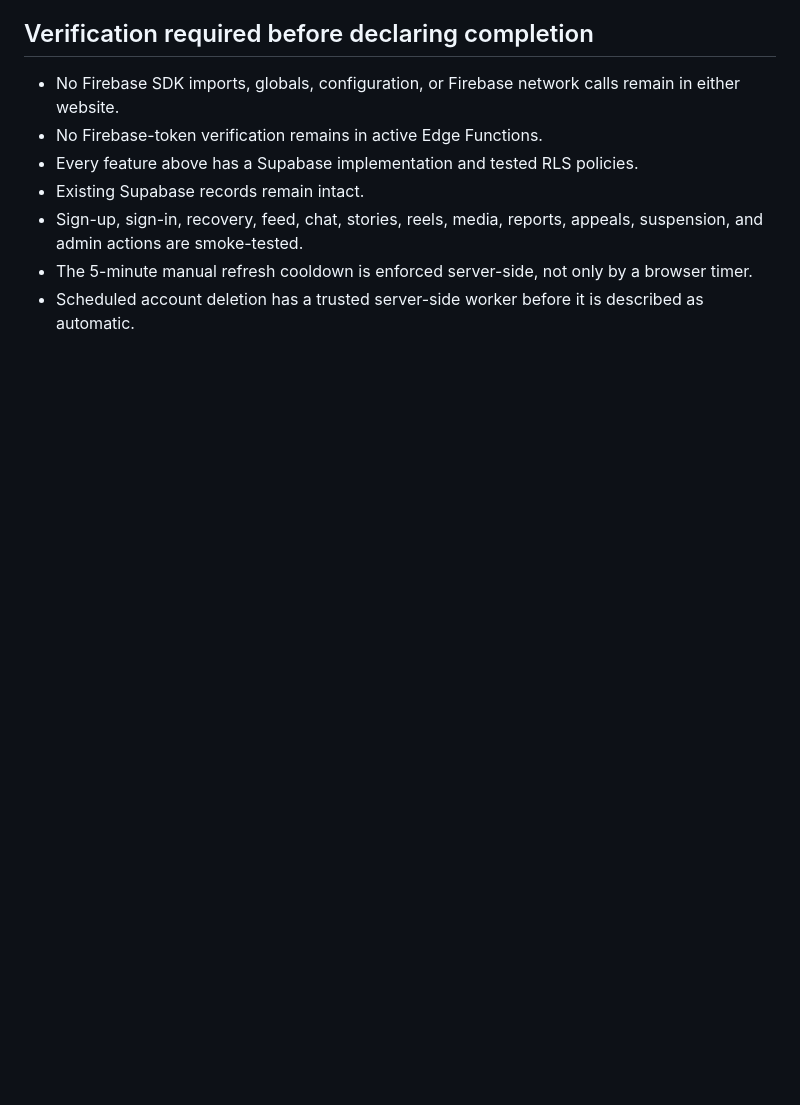
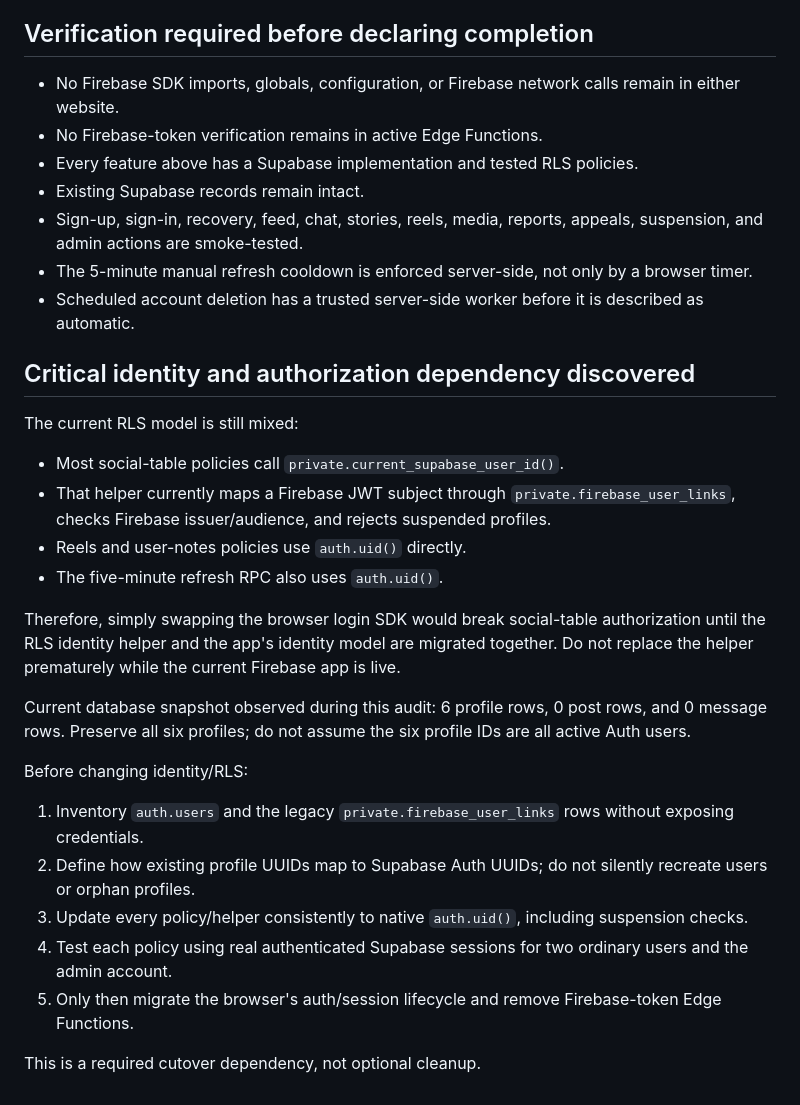
Before and after one commit to jian858/Nana5, a Markdown page: docs/SUPABASE_MIGRATION.md, the part around the change. Drawn GitHub-style; blank space fills up the shorter version.

Commit message:
docs: document Supabase auth and RLS cutover dependency

```diff
--- a/docs/SUPABASE_MIGRATION.md
+++ b/docs/SUPABASE_MIGRATION.md
@@ -61,3 +61,25 @@ Some legacy RTDB concepts do not have a confirmed one-to-one destination yet, no
 - Sign-up, sign-in, recovery, feed, chat, stories, reels, media, reports, appeals, suspension, and admin actions are smoke-tested.
 - The 5-minute manual refresh cooldown is enforced server-side, not only by a browser timer.
 - Scheduled account deletion has a trusted server-side worker before it is described as automatic.
+
+## Critical identity and authorization dependency discovered
+
+The current RLS model is still mixed:
+
+- Most social-table policies call `private.current_supabase_user_id()`.
+- That helper currently maps a Firebase JWT subject through `private.firebase_user_links`, checks Firebase issuer/audience, and rejects suspended profiles.
+- Reels and user-notes policies use `auth.uid()` directly.
+- The five-minute refresh RPC also uses `auth.uid()`.
+
+Therefore, simply swapping the browser login SDK would break social-table authorization until the RLS identity helper and the app's identity model are migrated together. Do not replace the helper prematurely while the current Firebase app is live.
+
+Current database snapshot observed during this audit: 6 profile rows, 0 post rows, and 0 message rows. Preserve all six profiles; do not assume the six profile IDs are all active Auth users.
+
+Before changing identity/RLS:
+1. Inventory `auth.users` and the legacy `private.firebase_user_links` rows without exposing credentials.
+2. Define how existing profile UUIDs map to Supabase Auth UUIDs; do not silently recreate users or orphan profiles.
+3. Update every policy/helper consistently to native `auth.uid()`, including suspension checks.
+4. Test each policy using real authenticated Supabase sessions for two ordinary users and the admin account.
+5. Only then migrate the browser's auth/session lifecycle and remove Firebase-token Edge Functions.
+
+This is a required cutover dependency, not optional cleanup.
```
